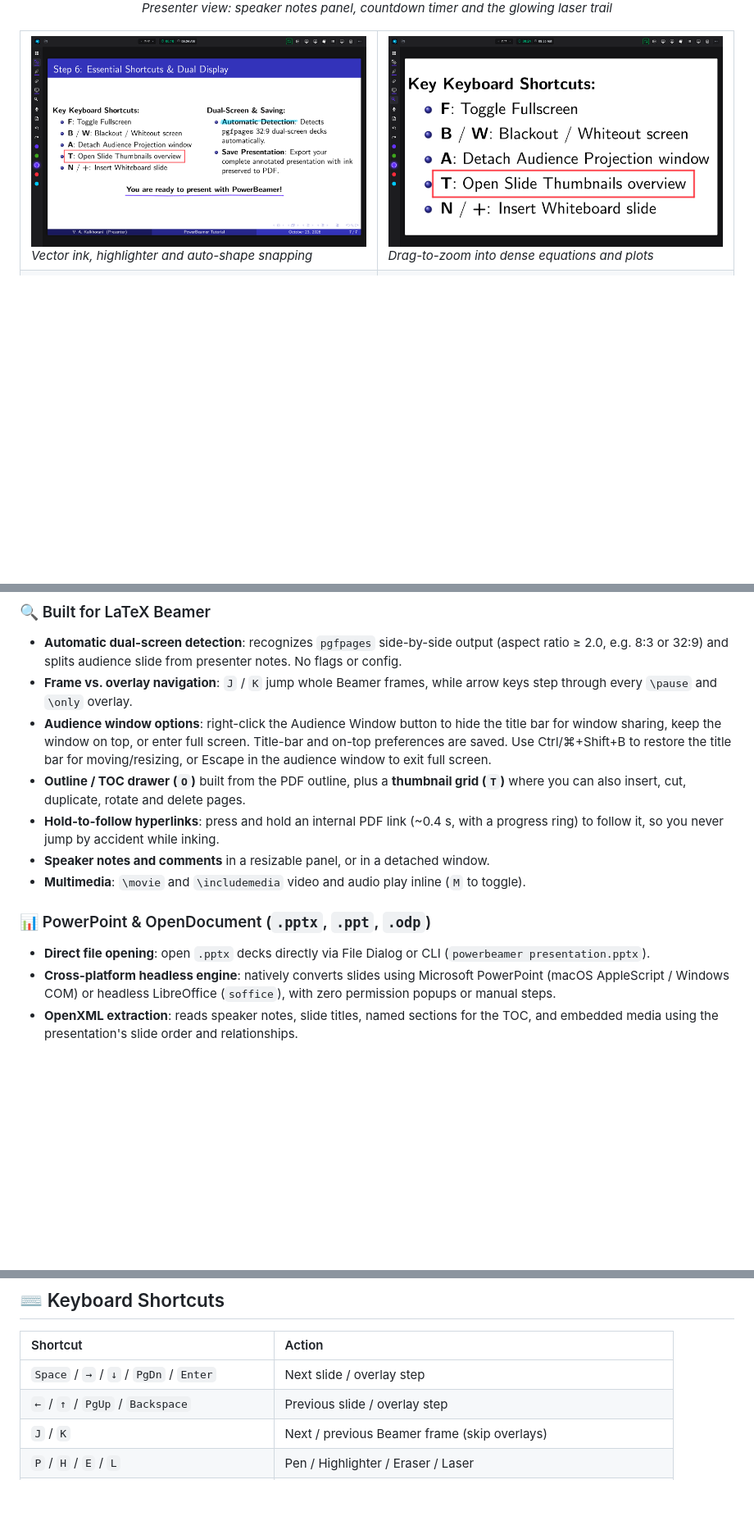
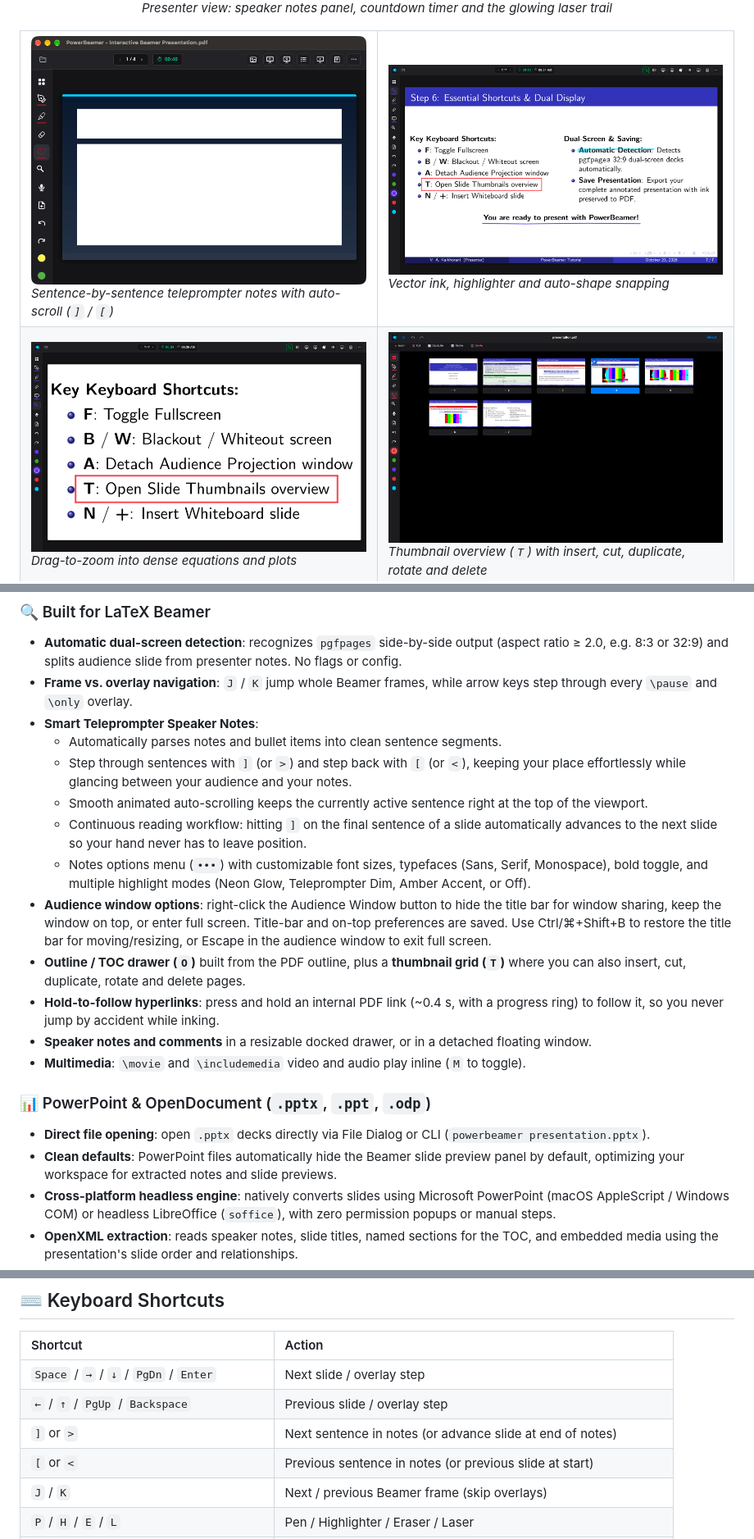
Before and after one commit to ahmadikalkhorani/PowerBeamer, a Markdown page: README.md, 3 parts joined by grey strips. Shown at 82% size. GitHub-like rendering; pictures changed too: docs/screenshots/teleprompter-notes.png (added); blank space fills up the shorter version.

Commit message:
docs: add teleprompter speaker notes screenshot and update README features

```diff
--- a/README.md
+++ b/README.md
@@ -52,8 +52,9 @@ xattr -d com.apple.quarantine /Applications/PowerBeamer.app
 
 <table>
   <tr>
+    <td width="50%"><img src="docs/screenshots/teleprompter-notes.png" alt="Sentence-by-sentence teleprompter speaker notes"><br><em>Sentence-by-sentence teleprompter notes with auto-scroll (<code>]</code> / <code>[</code>)</em></td>
     <td width="50%"><img src="docs/screenshots/inking.png" alt="Pen, highlighter and auto-shapes on a slide"><br><em>Vector ink, highlighter and auto-shape snapping</em></td>
-    <td width="50%"><img src="docs/screenshots/zoom.png" alt="Area zoom into a figure"><br><em>Drag-to-zoom into dense equations and plots</em></td>
   </tr>
   <tr>
+    <td width="50%"><img src="docs/screenshots/zoom.png" alt="Area zoom into a figure"><br><em>Drag-to-zoom into dense equations and plots</em></td>
     <td width="50%"><img src="docs/screenshots/thumbnails.png" alt="Slide thumbnail overview"><br><em>Thumbnail overview (<code>T</code>) with insert, cut, duplicate, rotate and delete</em></td>
@@ -97,14 +100,21 @@ Most PDF presenters treat a Beamer deck as a pile of pages. PowerBeamer understa
 ### 🔍 Built for LaTeX Beamer
 - **Automatic dual-screen detection**: recognizes `pgfpages` side-by-side output (aspect ratio ≥ 2.0, e.g. 8:3 or 32:9) and splits audience slide from presenter notes. No flags or config.
 - **Frame vs. overlay navigation**: `J` / `K` jump whole Beamer frames, while arrow keys step through every `\pause` and `\only` overlay.
+- **Smart Teleprompter Speaker Notes**:
+  - Automatically parses notes and bullet items into clean sentence segments.
+  - Step through sentences with `]` (or `>`) and step back with `[` (or `<`), keeping your place effortlessly while glancing between your audience and your notes.
+  - Smooth animated auto-scrolling keeps the currently active sentence right at the top of the viewport.
+  - Continuous reading workflow: hitting `]` on the final sentence of a slide automatically advances to the next slide so your hand never has to leave position.
+  - Notes options menu (`•••`) with customizable font sizes, typefaces (Sans, Serif, Monospace), bold toggle, and multiple highlight modes (Neon Glow, Teleprompter Dim, Amber Accent, or Off).
 - **Audience window options**: right-click the Audience Window button to hide the title bar for window sharing, keep the window on top, or enter full screen. Title-bar and on-top preferences are saved. Use Ctrl/⌘+Shift+B to restore the title bar for moving/resizing, or Escape in the audience window to exit full screen.
 - **Outline / TOC drawer (`O`)** built from the PDF outline, plus a **thumbnail grid (`T`)** where you can also insert, cut, duplicate, rotate and delete pages.
 - **Hold-to-follow hyperlinks**: press and hold an internal PDF link (~0.4 s, with a progress ring) to follow it, so you never jump by accident while inking.
-- **Speaker notes and comments** in a resizable panel, or in a detached window.
+- **Speaker notes and comments** in a resizable docked drawer, or in a detached floating window.
 - **Multimedia**: `\movie` and `\includemedia` video and audio play inline (`M` to toggle).
 
 ### 📊 PowerPoint & OpenDocument (`.pptx`, `.ppt`, `.odp`)
 - **Direct file opening**: open `.pptx` decks directly via File Dialog or CLI (`powerbeamer presentation.pptx`).
+- **Clean defaults**: PowerPoint files automatically hide the Beamer slide preview panel by default, optimizing your workspace for extracted notes and slide previews.
 - **Cross-platform headless engine**: natively converts slides using Microsoft PowerPoint (macOS AppleScript / Windows COM) or headless LibreOffice (`soffice`), with zero permission popups or manual steps.
 - **OpenXML extraction**: reads speaker notes, slide titles, named sections for the TOC, and embedded media using the presentation's slide order and relationships.
 - **Hidden PPTX slides**: skipped by next/previous and frame navigation, with a “Hidden” badge in the overview. Direct TOC, thumbnail, and slide-link jumps can still open them. Generated PDF conversions include every slide; companion PDFs must also include hidden slides.
@@ -145,6 +155,8 @@ Most PDF presenters treat a Beamer deck as a pile of pages. PowerBeamer understa
 | :--- | :--- |
 | `Space` / `→` / `↓` / `PgDn` / `Enter` | Next slide / overlay step |
 | `←` / `↑` / `PgUp` / `Backspace` | Previous slide / overlay step |
+| `]` or `>` | Next sentence in notes (or advance slide at end of notes) |
+| `[` or `<` | Previous sentence in notes (or previous slide at start) |
 | `J` / `K` | Next / previous Beamer frame (skip overlays) |
 | `P` / `H` / `E` / `L` | Pen / Highlighter / Eraser / Laser |
 | `Z` | Zoom tool (drag a box) / reset zoom |
```
Also changed, not shown: other parts of README.md (+4 -2 lines).
